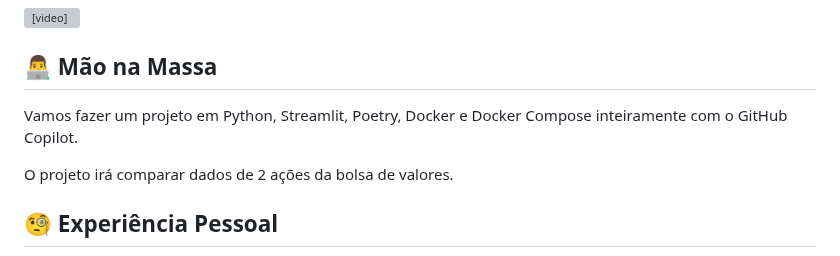
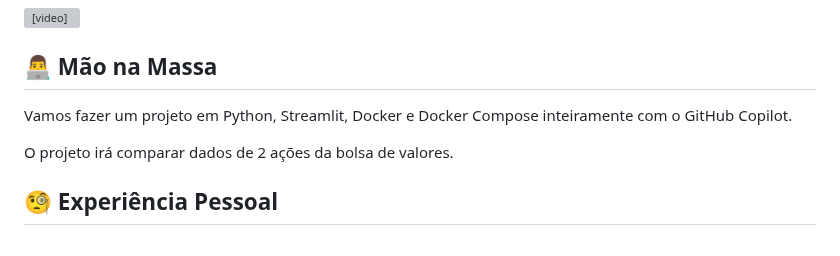
Before and after one commit to ivanviragine/github-copilot-intro, a Markdown page: github-copilot.md, the part around the change. Drawn GitHub-style; grey boxes are pictures that could not be loaded.

Commit message:
- removing poetry for simplicity

```diff
--- a/github-copilot.md
+++ b/github-copilot.md
@@ -98,7 +98,7 @@ Nessa introdução rápida ao GitHub Copilot veremos:
 
 ## 👨‍💻 Mão na Massa
 
-Vamos fazer um projeto em Python, Streamlit, Poetry, Docker e Docker Compose inteiramente com o GitHub Copilot.
+Vamos fazer um projeto em Python, Streamlit, Docker e Docker Compose inteiramente com o GitHub Copilot.
 
 O projeto irá comparar dados de 2 ações da bolsa de valores.
 
```
